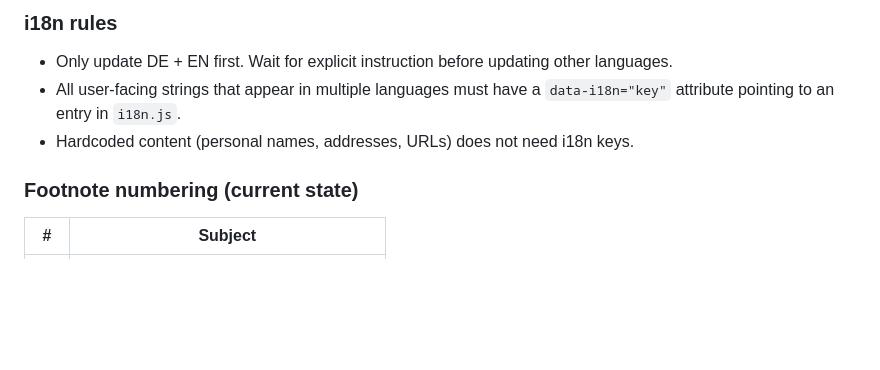
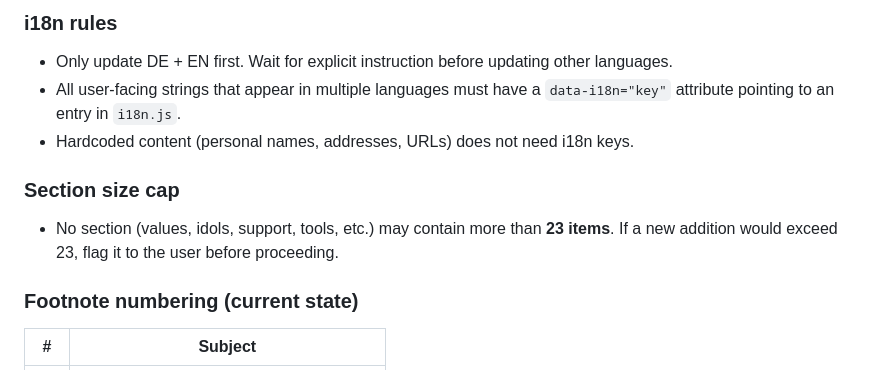
Before and after one commit to steefsteefsen/steefsteefsen.github.io, a Markdown page: CLAUDE.md, the part around the change. GitHub-like rendering; blank space fills up the shorter version.

Commit message:
Add 23-item section size cap to CLAUDE.md
Co-Authored-By: Claude Sonnet 4.6 <noreply@anthropic.com>

```diff
--- a/CLAUDE.md
+++ b/CLAUDE.md
@@ -57,6 +57,9 @@ Single `index.html` with inline CSS and JS. Sections: Hero, Philosophy, Projects
 - All user-facing strings that appear in multiple languages must have a `data-i18n="key"` attribute pointing to an entry in `i18n.js`.
 - Hardcoded content (personal names, addresses, URLs) does not need i18n keys.
 
+### Section size cap
+- No section (values, idols, support, tools, etc.) may contain more than **23 items**. If a new addition would exceed 23, flag it to the user before proceeding.
+
 ### Footnote numbering (current state)
 | # | Subject |
 |---|---------|
```
